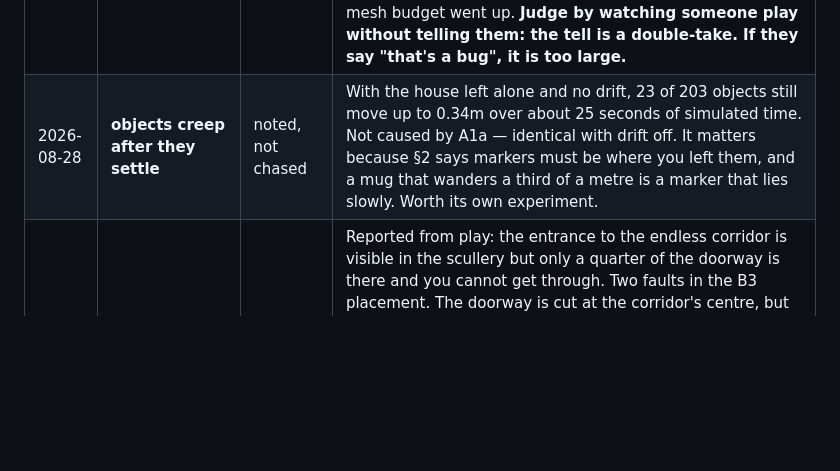
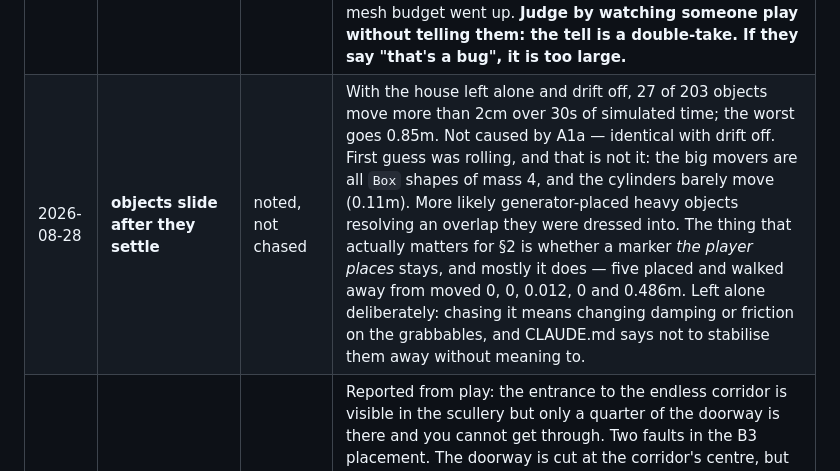
Before and after one commit to micknoise/vitkinstein3d, a Markdown page: PLAN.md, the part around the change. GitHub-like rendering; blank space fills up the shorter version.

Commit message:
Record what the object sliding actually is
Corrects the note added with A1a. It is not rolling and not drift: the
objects that move are Box shapes of mass 4, and the cylinders are nearly
still. Player-placed markers, which are what §2 depends on, mostly stay
where they are put -- 0, 0, 0.012, 0 and 0.486m across five rooms.

Not chased. Fixing it means changing damping or friction on the
grabbables and CLAUDE.md says not to stabilise those away by accident.

Co-Authored-By: Claude Opus 5 <noreply@anthropic.com>
Claude-Session: https://claude.ai/code/session_01CuRoYH4nsHhN83VoCFSn4h

```diff
--- a/PLAN.md
+++ b/PLAN.md
@@ -426,7 +426,7 @@ actual product of the plan.
 | 2026-08-27 | **baseline — v0.2 as played** | works | Played on real hardware. Does what it is supposed to do; a genuinely weird experience. This is the control condition every later experiment is judged against — if a change makes it *more* interesting but *less* weird, it has failed. |
 | 2026-08-27 | **observed play loop** | finding | Players work out the architecture is impossible, then place objects in rooms as markers to tell whether they have been there, then realise what is happening. Undesigned and emergent. Recorded in full as §2; it reorders the plan, kills A3, and creates A4. |
 | 2026-08-28 | **A1a — change behind your back, markers respected** | **for Mick to judge** | A room you return to is not quite the room you left. One change per visit, made while the room is switched off so it is never seen happening: a light goes out, an unlit one comes on, a door you left open is shut, a shut one stands open. Never more than one, never the last light in a room, and never — measured, not asserted — anything you can pick up. Doors are the strongest change and the likeliest to break that promise, so a door only changes if nothing is standing in its swing. Light fittings had to come out of the E1 merge so a bulb can be seen to go out, which is why the mesh budget went up. **Judge by watching someone play without telling them: the tell is a double-take. If they say "that's a bug", it is too large.** |
-| 2026-08-28 | **objects creep after they settle** | noted, not chased | With the house left alone and no drift, 23 of 203 objects still move up to 0.34m over about 25 seconds of simulated time. Not caused by A1a — identical with drift off. It matters because §2 says markers must be where you left them, and a mug that wanders a third of a metre is a marker that lies slowly. Worth its own experiment. |
+| 2026-08-28 | **objects slide after they settle** | noted, not chased | With the house left alone and drift off, 27 of 203 objects move more than 2cm over 30s of simulated time; the worst goes 0.85m. Not caused by A1a — identical with drift off. First guess was rolling, and that is not it: the big movers are all `Box` shapes of mass 4, and the cylinders barely move (0.11m). More likely generator-placed heavy objects resolving an overlap they were dressed into. The thing that actually matters for §2 is whether a marker *the player places* stays, and mostly it does — five placed and walked away from moved 0, 0, 0.012, 0 and 0.486m. Left alone deliberately: chasing it means changing damping or friction on the grabbables, and CLAUDE.md says not to stabilise them away without meaning to. |
 | 2026-08-28 | **the corridor was sometimes sealed off** | fixed | Reported from play: the entrance to the endless corridor is visible in the scullery but only a quarter of the doorway is there and you cannot get through. Two faults in the B3 placement. The doorway is cut at the corridor's centre, but the corridor was slid along the parent's wall by up to a third of its own length, so its centre ended up past the end of the wall it was joining and the opening was clipped to a slot — the grow loop bounds exactly this and I had not copied the bound. And the corridor could be as narrow as 1.2m, which cannot hold a 1.0m doorway in its end wall once the wall has thickness, so the end portals were clipped too. New check: every opening must fit inside the wall it is cut into. The reachability test could never have caught this — it reads the plan, where the two openings line up perfectly, not the geometry that gets built. |
 | 2026-08-27 | **you could walk out of the world** | fixed | Reported from play on seed 370294185: crossing into the warehouse, the screen goes black. `withinFrame` had two faults. It copied into `_v2`, the same scratch vector `updatePortals` keeps the player position in, so the first face whose flag differed destroyed the position every later face was judged from. And it bounded only the offset along the wall and the height, never the distance to the plane — an infinite prism sticking out of the doorway both ways, so walking across it anywhere in the building counted as standing in the doorway. Both pre-existing; B3 made them reachable by putting portal planes through the middle of the house. New check walks every room in four directions and fails if anyone leaves the floor — it catches the reported seed. |
 | 2026-08-27 | **B3 — the corridor that returns to itself** | **for Mick to judge** | Both ends of one passage linked to each other: walk down it and you come out of the end you were walking towards, in the same corridor, having gone nowhere. Every house gets one. The generator could not produce the passage it needs — the grow loop orients a corridor to run *away* from its parent, so a corridor's end is always its doorway — so one is now placed deliberately, running across the wall it joins and entered from its long side. The seam the plan warned about does not arise: the far view is the same room, so the lighting matches itself exactly. **Open: whether every house should have one.** Gating it is one `rchance()`, and that call should come from playing it. |
```
